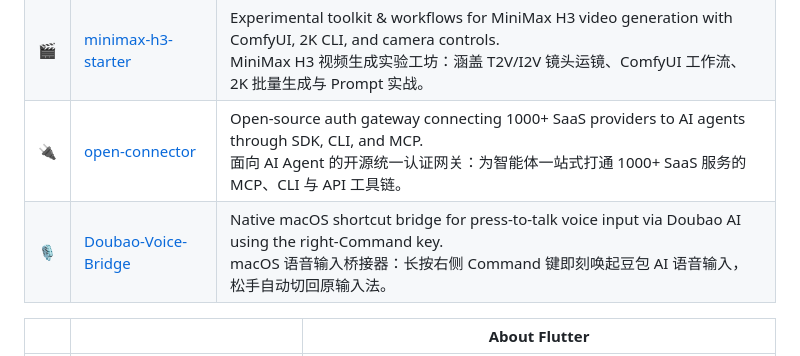
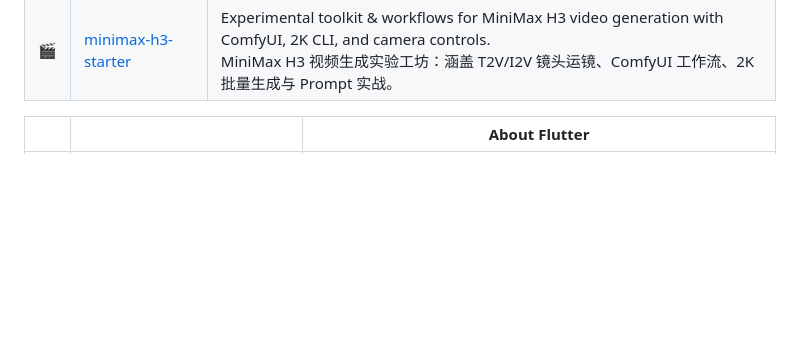
Before and after one commit to xcc3641/xcc3641, a Markdown page: README.md, the part around the change. Rendered like a GitHub page; blank space fills up the shorter version.

Commit message:
docs(profile): keep only blinkface and minimax in About AI

```diff
--- a/README.md
+++ b/README.md
@@ -17,8 +17,6 @@ These are what I've built as an indie developer:
 |---|---|---|
 | ✨ | [blinkface](https://github.com/xcc3641/blinkface) | Gesture viewfinder + real-time AI face restyle using FLUX.2 klein. Frame your face with both hands to transform live.<br>手势取景器与实时 AI 换脸：基于 FLUX.2 klein，双手比出取景框即可就地实时变换二次元、赛博朋克与吉卜力风格。 |
 | 🎬 | [minimax-h3-starter](https://github.com/xcc3641/minimax-h3-starter) | Experimental toolkit & workflows for MiniMax H3 video generation with ComfyUI, 2K CLI, and camera controls.<br>MiniMax H3 视频生成实验工坊：涵盖 T2V/I2V 镜头运镜、ComfyUI 工作流、2K 批量生成与 Prompt 实战。 |
-| 🔌 | [open-connector](https://github.com/xcc3641/open-connector) | Open-source auth gateway connecting 1000+ SaaS providers to AI agents through SDK, CLI, and MCP.<br>面向 AI Agent 的开源统一认证网关：为智能体一站式打通 1000+ SaaS 服务的 MCP、CLI 与 API 工具链。 |
-| 🎙️ | [Doubao-Voice-Bridge](https://github.com/xcc3641/Doubao-Voice-Input-Bridge) | Native macOS shortcut bridge for press-to-talk voice input via Doubao AI using the right-Command key.<br>macOS 语音输入桥接器：长按右侧 Command 键即刻唤起豆包 AI 语音输入，松手自动切回原输入法。 |
 
 | |  | About Flutter |
 |---|---|---|
```
